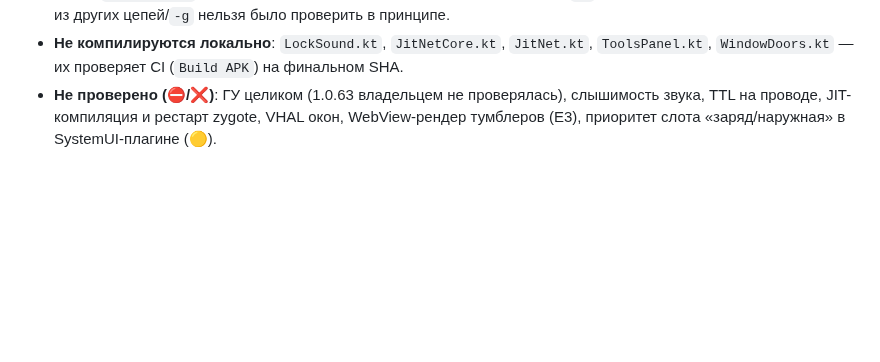
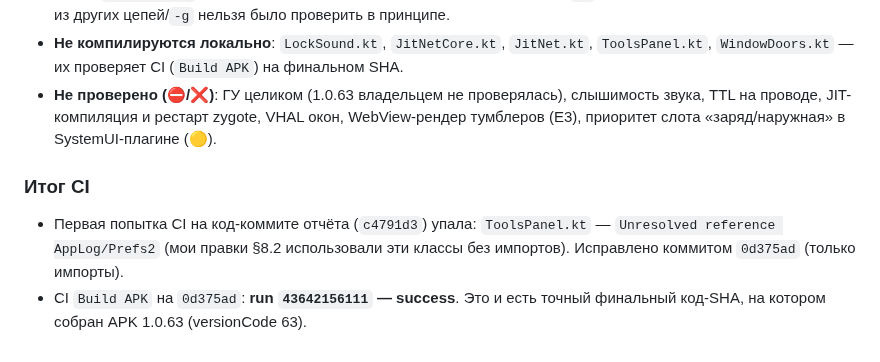
Before and after one commit to AlekseiAlekseikov/Backup, a Markdown page: docs/agent/WORKLOG.md, the part around the change. GitHub-like rendering; blank space fills up the shorter version.

Commit message:
iter52: точный финальный SHA и результат CI в отчёте/WORKLOG

```diff
--- a/docs/agent/WORKLOG.md
+++ b/docs/agent/WORKLOG.md
@@ -1831,3 +1831,10 @@ CI `43464916714` (`15dd3b2`) — success (сборка; unit-тестов в wor
 - **Не проверено (⛔/❌)**: ГУ целиком (1.0.63 владельцем не проверялась), слышимость звука,
   TTL на проводе, JIT-компиляция и рестарт zygote, VHAL окон, WebView-рендер тумблеров (E3),
   приоритет слота «заряд/наружная» в SystemUI-плагине (🟡).
+
+### Итог CI
+- Первая попытка CI на код-коммите отчёта (`c4791d3`) упала: `ToolsPanel.kt` — `Unresolved
+  reference AppLog/Prefs2` (мои правки §8.2 использовали эти классы без импортов). Исправлено
+  коммитом `0d375ad` (только импорты).
+- CI `Build APK` на `0d375ad`: **run `43642156111` — success**. Это и есть точный финальный
+  код-SHA, на котором собран APK 1.0.63 (versionCode 63).
```
Also changed, not shown: docs/agent/REPORT_iter52_ДОВЕДЕНИЕ_ЗВУК_TTL_JIT_ТУМБЛЕРЫ_ЛОГИ.md (+5 -0 lines).
